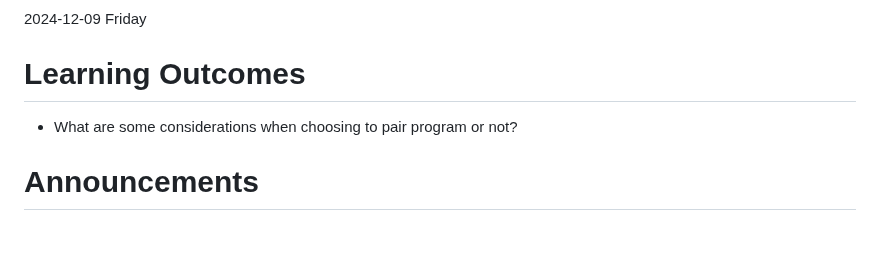
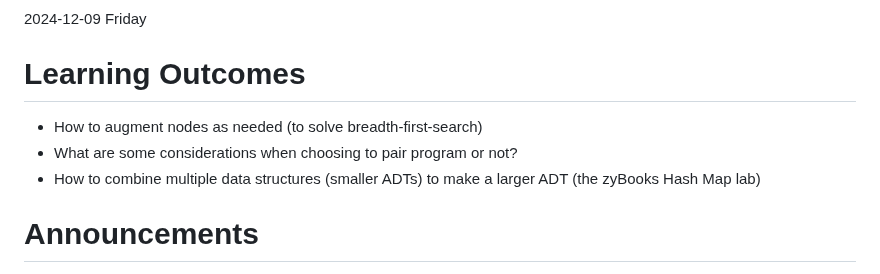
Before and after one commit to TheEvergreenStateCollege/upper-division-cs-24-25, a Markdown page: dsa-24au/week-10/2024-12-09.md, the part around the change. Drawn GitHub-style; blank space fills up the shorter version.

```diff
--- a/dsa-24au/week-10/2024-12-09.md
+++ b/dsa-24au/week-10/2024-12-09.md
@@ -3,7 +3,9 @@
 
 # Learning Outcomes
 
+* How to augment nodes as needed (to solve breadth-first-search)
 * What are some considerations when choosing to pair program or not?
+* How to combine multiple data structures (smaller ADTs) to make a larger ADT (the zyBooks Hash Map lab)
 
 # Announcements
 * Tomorrow is DSA Game 10, take notes today because they will be your study sheet for tomorrow
```
